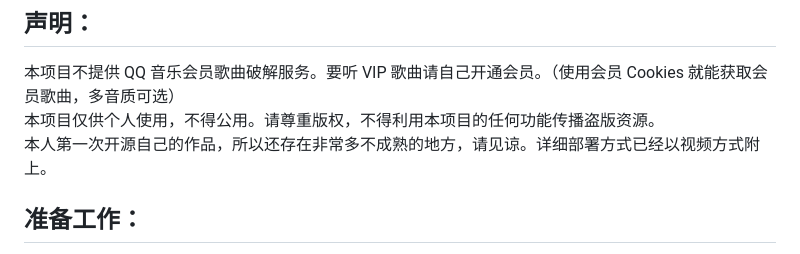
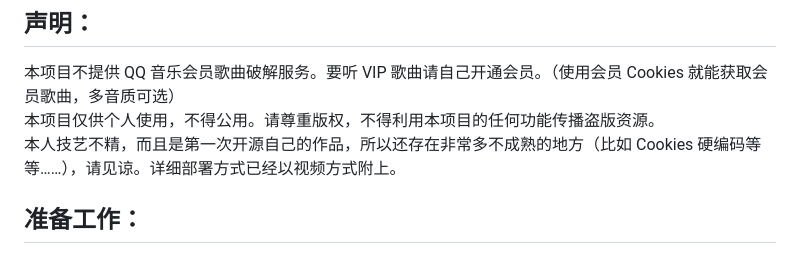
Before and after one commit to bywenshu/qmusic-search, a Markdown page: README.md, the part around the change. Rendered like a GitHub page.

```diff
--- a/README.md
+++ b/README.md
@@ -1,7 +1,7 @@
 ## 声明：
 本项目不提供 QQ 音乐会员歌曲破解服务。要听 VIP 歌曲请自己开通会员。（使用会员 Cookies 就能获取会员歌曲，多音质可选）
 本项目仅供个人使用，不得公用。请尊重版权，不得利用本项目的任何功能传播盗版资源。
-本人第一次开源自己的作品，所以还存在非常多不成熟的地方，请见谅。详细部署方式已经以视频方式附上。
+本人技艺不精，而且是第一次开源自己的作品，所以还存在非常多不成熟的地方（比如 Cookies 硬编码等等……），请见谅。详细部署方式已经以视频方式附上。
 
 ## 准备工作：
 一个域名（添加两个解析，分别为 `[主域名]` 和 `[API 域名]` 添加解析）；
```
